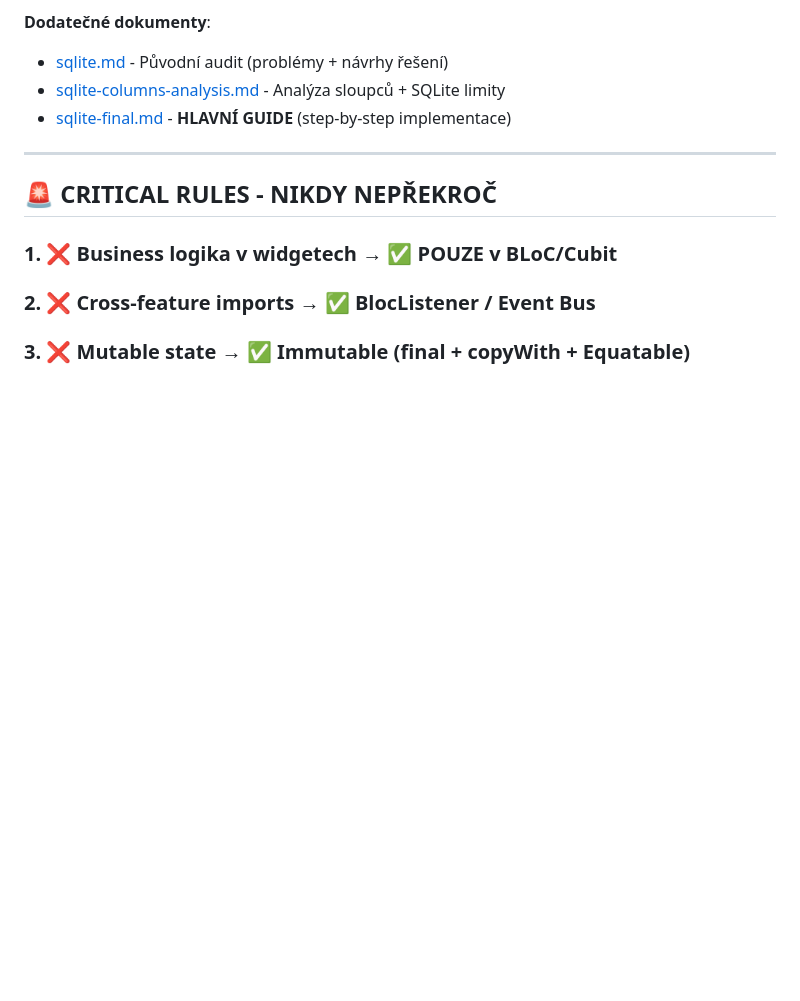
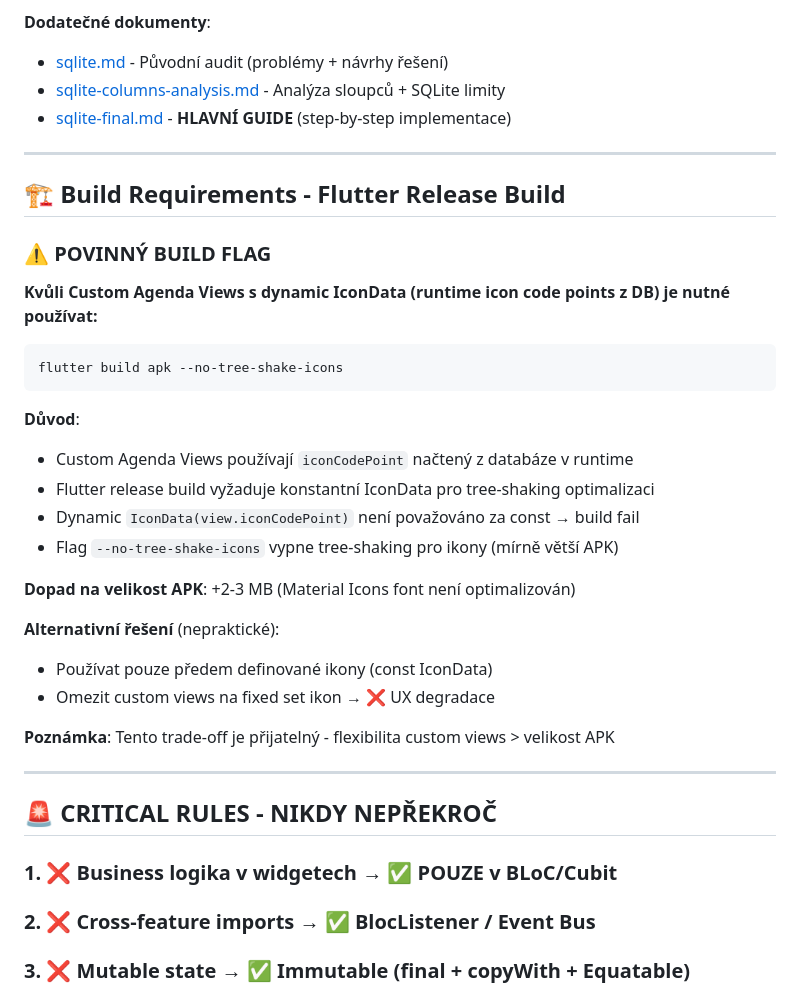
Before and after one commit to mastnacek/laidak, a Markdown page: CLAUDE.md, the part around the change. GitHub-like rendering; blank space fills up the shorter version.

Commit message:
📚 docs: Přidání Build Requirements sekce do CLAUDE.md
- Dokumentace povinného flagu --no-tree-shake-icons pro release build
- Vysvětlení důvodu (Custom Agenda Views s dynamic IconData)
- Dopad na velikost APK (+2-3 MB)
- Trade-off analýza (flexibilita > velikost)

````diff
--- a/CLAUDE.md
+++ b/CLAUDE.md
@@ -489,6 +489,32 @@ version: 11,  // ← ZMĚNIT z 10 na 11
 
 ---
 
+## 🏗️ Build Requirements - Flutter Release Build
+
+### ⚠️ POVINNÝ BUILD FLAG
+
+**Kvůli Custom Agenda Views s dynamic IconData (runtime icon code points z DB) je nutné používat:**
+
+```bash
+flutter build apk --no-tree-shake-icons
+```
+
+**Důvod**:
+- Custom Agenda Views používají `iconCodePoint` načtený z databáze v runtime
+- Flutter release build vyžaduje konstantní IconData pro tree-shaking optimalizaci
+- Dynamic `IconData(view.iconCodePoint)` není považováno za const → build fail
+- Flag `--no-tree-shake-icons` vypne tree-shaking pro ikony (mírně větší APK)
+
+**Dopad na velikost APK**: +2-3 MB (Material Icons font není optimalizován)
+
+**Alternativní řešení** (nepraktické):
+- Používat pouze předem definované ikony (const IconData)
+- Omezit custom views na fixed set ikon → ❌ UX degradace
+
+**Poznámka**: Tento trade-off je přijatelný - flexibilita custom views > velikost APK
+
+---
+
 ## 🚨 CRITICAL RULES - NIKDY NEPŘEKROČ
 
 ### 1. ❌ Business logika v widgetech → ✅ POUZE v BLoC/Cubit
````
